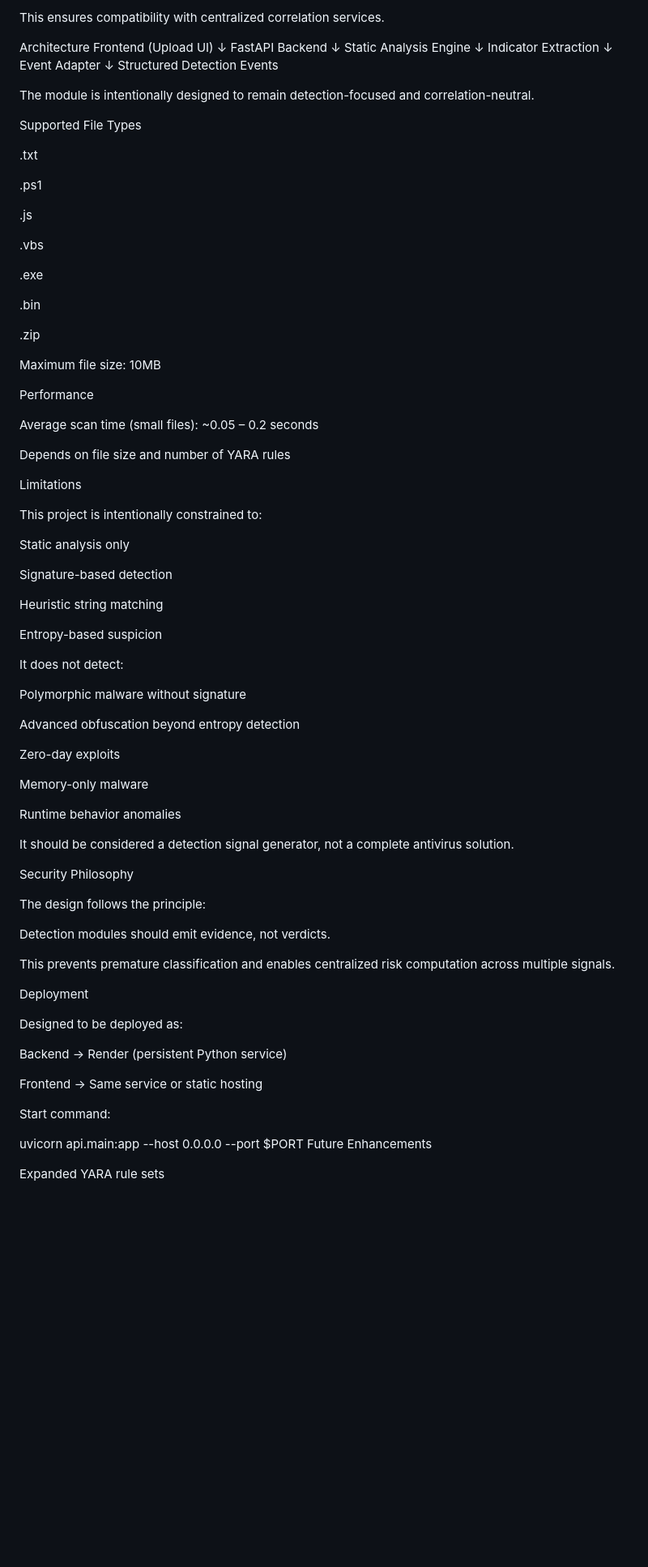
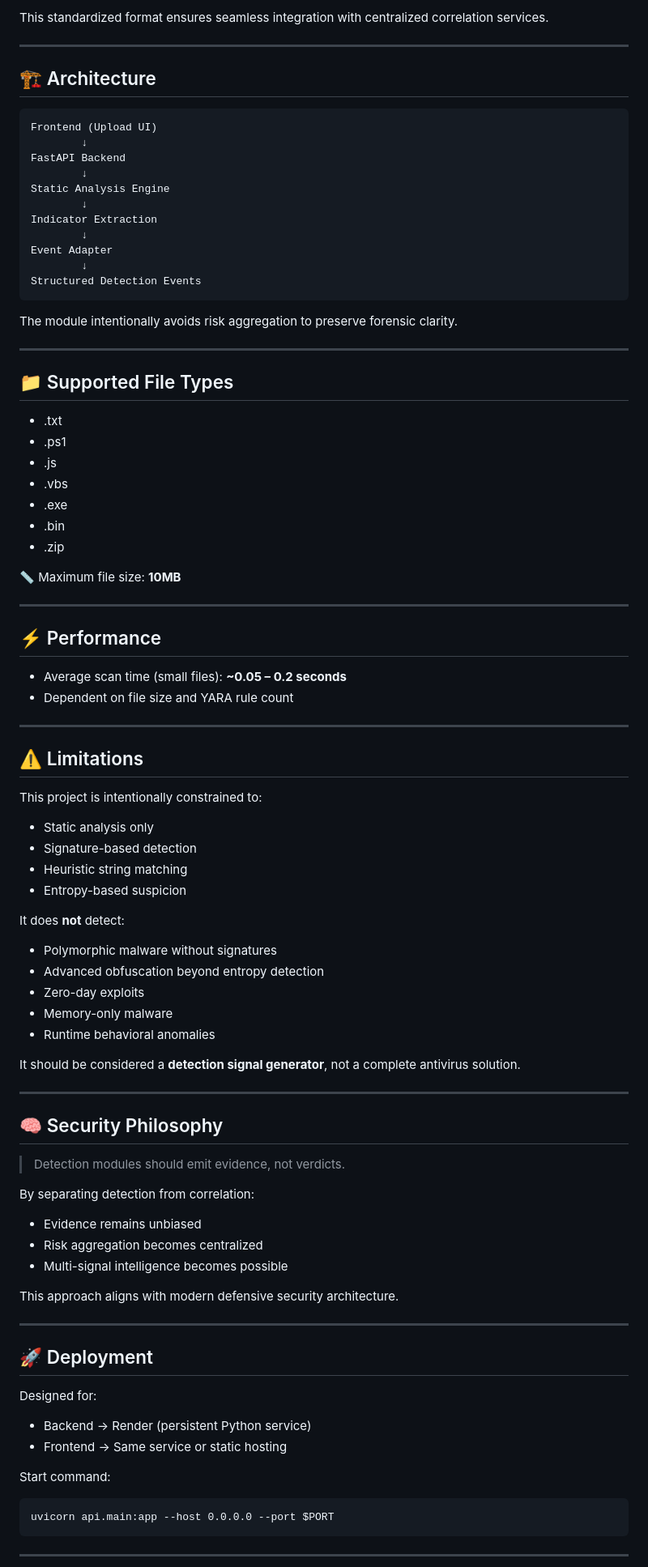
Before and after one commit to rugved0149/phema-file-checker, a Markdown page: README.md, the part around one of its changes. Shown at 81% size. Rendered like a GitHub page; blank space fills up the shorter version.

````diff
--- a/README.md
+++ b/README.md
@@ -76,7 +88,11 @@ Each detected indicator generates one independent structured event:
 
-This ensures compatibility with centralized correlation services.
+This standardized format ensures seamless integration with centralized correlation services.
 
-Architecture
+---
+
+## 🏗️ Architecture
+
+```
 Frontend (Upload UI)
         ↓
 FastAPI Backend
@@ -88,79 +104,80 @@ Indicator Extraction
 Event Adapter
         ↓
 Structured Detection Events
+```
 
-The module is intentionally designed to remain detection-focused and correlation-neutral.
+The module intentionally avoids risk aggregation to preserve forensic clarity.
 
-Supported File Types
+---
 
-.txt
+## 📁 Supported File Types
 
-.ps1
+* .txt
+* .ps1
+* .js
+* .vbs
+* .exe
+* .bin
+* .zip
 
-.js
+📏 Maximum file size: **10MB**
 
-.vbs
+---
 
-.exe
+## ⚡ Performance
 
-.bin
+* Average scan time (small files): **~0.05 – 0.2 seconds**
+* Dependent on file size and YARA rule count
 
-.zip
+---
 
-Maximum file size: 10MB
-
-Performance
-
-Average scan time (small files): ~0.05 – 0.2 seconds
-
-Depends on file size and number of YARA rules
-
-Limitations
+## ⚠️ Limitations
 
 This project is intentionally constrained to:
 
-Static analysis only
+* Static analysis only
+* Signature-based detection
+* Heuristic string matching
+* Entropy-based suspicion
 
-Signature-based detection
+It does **not** detect:
 
-Heuristic string matching
+* Polymorphic malware without signatures
+* Advanced obfuscation beyond entropy detection
+* Zero-day exploits
+* Memory-only malware
+* Runtime behavioral anomalies
 
-Entropy-based suspicion
+It should be considered a **detection signal generator**, not a complete antivirus solution.
 
-It does not detect:
+---
 
-Polymorphic malware without signature
+## 🧠 Security Philosophy
 
-Advanced obfuscation beyond entropy detection
+> Detection modules should emit evidence, not verdicts.
 
-Zero-day exploits
+By separating detection from correlation:
 
-Memory-only malware
+* Evidence remains unbiased
+* Risk aggregation becomes centralized
+* Multi-signal intelligence becomes possible
 
-Runtime behavior anomalies
+This approach aligns with modern defensive security architecture.
 
-It should be considered a detection signal generator, not a complete antivirus solution.
+---
 
-Security Philosophy
+## 🚀 Deployment
 
-The design follows the principle:
+Designed for:
 
-Detection modules should emit evidence, not verdicts.
-
-This prevents premature classification and enables centralized risk computation across multiple signals.
-
-Deployment
-
-Designed to be deployed as:
-
-Backend → Render (persistent Python service)
-
-Frontend → Same service or static hosting
+* Backend → Render (persistent Python service)
+* Frontend → Same service or static hosting
 
 Start command:
 
+```
 uvicorn api.main:app --host 0.0.0.0 --port $PORT
-Future Enhancements
+```
 
-Expanded YARA rule sets
+---
 
````
Also changed, not shown: other parts of README.md (+66 -48 lines).
